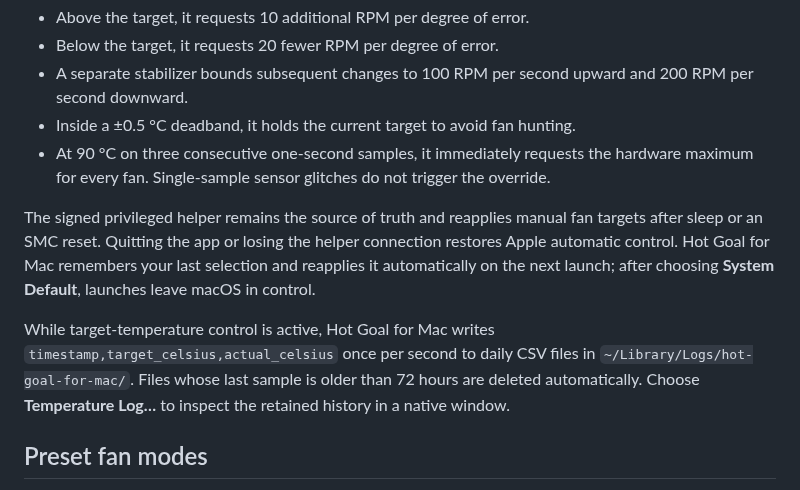
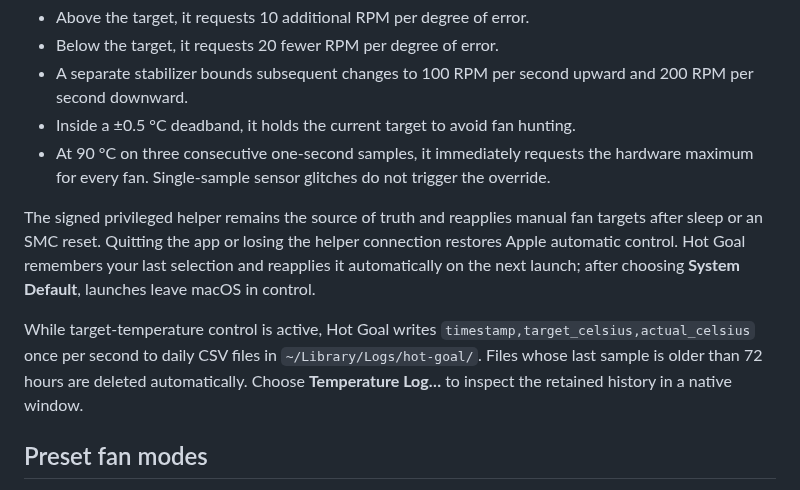
Before and after one commit to kargnas/hotgoal, a Markdown page: README.md, the part around one of its changes. GitHub-like rendering.

```diff
--- a/README.md
+++ b/README.md
@@ -24,9 +24,9 @@ The feedback loop changes fan speed gradually instead of jumping straight betwee
 - Inside a ±0.5 °C deadband, it holds the current target to avoid fan hunting.
 - At 90 °C on three consecutive one-second samples, it immediately requests the hardware maximum for every fan. Single-sample sensor glitches do not trigger the override.
 
-The signed privileged helper remains the source of truth and reapplies manual fan targets after sleep or an SMC reset. Quitting the app or losing the helper connection restores Apple automatic control. Hot Goal for Mac remembers your last selection and reapplies it automatically on the next launch; after choosing **System Default**, launches leave macOS in control.
+The signed privileged helper remains the source of truth and reapplies manual fan targets after sleep or an SMC reset. Quitting the app or losing the helper connection restores Apple automatic control. Hot Goal remembers your last selection and reapplies it automatically on the next launch; after choosing **System Default**, launches leave macOS in control.
 
-While target-temperature control is active, Hot Goal for Mac writes `timestamp,target_celsius,actual_celsius` once per second to daily CSV files in `~/Library/Logs/hot-goal-for-mac/`. Files whose last sample is older than 72 hours are deleted automatically. Choose **Temperature Log…** to inspect the retained history in a native window.
+While target-temperature control is active, Hot Goal writes `timestamp,target_celsius,actual_celsius` once per second to daily CSV files in `~/Library/Logs/hot-goal/`. Files whose last sample is older than 72 hours are deleted automatically. Choose **Temperature Log…** to inspect the retained history in a native window.
 
 ## Preset fan modes
 
```
Also changed, not shown: other parts of README.md (+17 -17 lines), docs/hot-goal-for-mac-hero.png (deleted), docs/hot-goal-hero.png (added), 4 other files.
